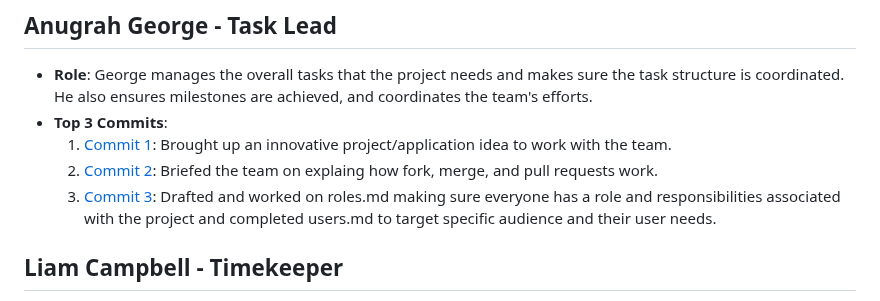
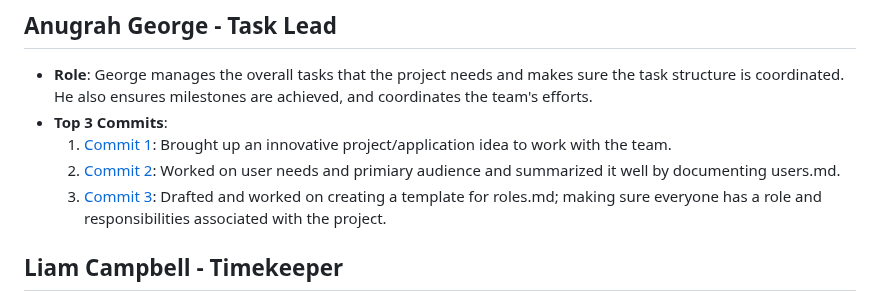
Before and after one commit to rthurston1/Team01-Web-Application-Cherish, a Markdown page: team/m2/roles.md, the part around one of its changes. Drawn GitHub-style.

Commit message:
Updated roles.md
Updating just my commits

```diff
--- a/team/m2/roles.md
+++ b/team/m2/roles.md
@@ -4,8 +4,8 @@
 - **Role**: George manages the overall tasks that the project needs and makes sure the task structure is coordinated. He also ensures milestones are achieved, and coordinates the team's efforts.
 - **Top 3 Commits**:
   1. [Commit 1](https://github.com/rthurston1/Team01-Web-Application-Concept-Design/commit/002debca589a17663e3ae6156a82ab5758d57051): Brought up an innovative project/application idea to work with the team.
-  2. [Commit 2](https://github.com/rthurston1/Team01-Web-Application-Concept-Design/pull/13/commits/b6886ba62c3b038292adc0aac9b0f75de4ec8863): Briefed the team on explaing how fork, merge, and pull requests work.
-  3. [Commit 3](https://github.com/rthurston1/Team01-Web-Application-Concept-Design/pull/15/commits/5b8261008a4113337b7f9e1457ba670b139bfc02): Drafted and worked on roles.md making sure everyone has a role and responsibilities associated with the project and completed users.md to target specific audience and their user needs.
+  2. [Commit 2](https://github.com/rthurston1/Team01-Web-Application-Cherish/commit/d471ea48d0217f6a9b5ea471f60dc191ec0eb35e): Worked on user needs and primiary audience and summarized it well by documenting users.md.
+  3. [Commit 3](https://github.com/rthurston1/Team01-Web-Application-Concept-Design/pull/15/commits/5b8261008a4113337b7f9e1457ba670b139bfc02): Drafted and worked on creating a template for roles.md; making sure everyone has a role and responsibilities associated with the project.
 
 
 ##  Liam Campbell  - Timekeeper
```
Also changed, not shown: other parts of team/m2/roles.md (+1 -1 lines).
